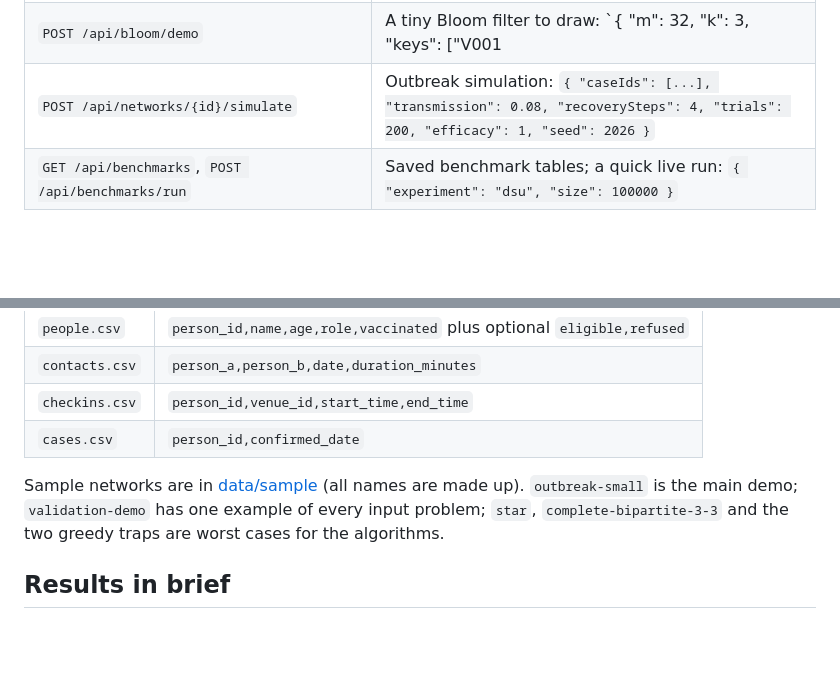
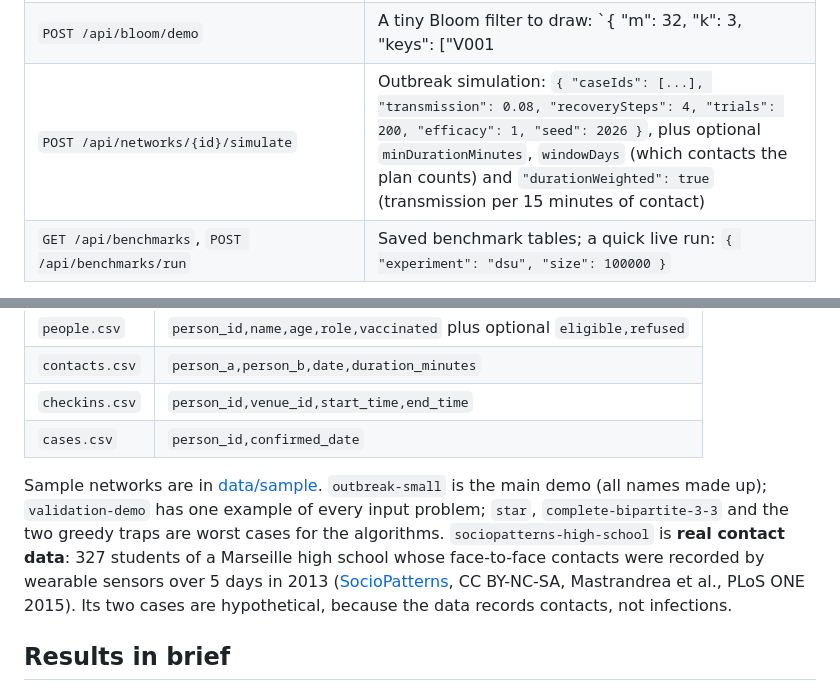
Before and after one commit to BhavyaPatel2112/Ring-Vaccination-Planner, a Markdown page: README.md, 2 parts joined by grey strips. Drawn GitHub-style; blank space fills up the shorter version.

```diff
--- a/README.md
+++ b/README.md
@@ -117,7 +117,7 @@ All endpoints are under `/api`. Errors always look like `{ "error": "...", "mess
 | `POST /api/networks/{id}/simulate/robustness` | Plan from incomplete contacts: `{ "caseIds": [...], "missingShares": [0, 0.1, 0.2, 0.3, 0.4, 0.5] }` |
 | `POST /api/networks/{id}/walkthrough/approx` | Every step of the 2-approximation on the rings (same body as `ring`) |
 | `POST /api/bloom/demo` | A tiny Bloom filter to draw: `{ "m": 32, "k": 3, "keys": ["V001|2026-11-01T16"], "query": "V002|2026-11-01T18" }` |
-| `POST /api/networks/{id}/simulate` | Outbreak simulation: `{ "caseIds": [...], "transmission": 0.08, "recoverySteps": 4, "trials": 200, "efficacy": 1, "seed": 2026 }` |
+| `POST /api/networks/{id}/simulate` | Outbreak simulation: `{ "caseIds": [...], "transmission": 0.08, "recoverySteps": 4, "trials": 200, "efficacy": 1, "seed": 2026 }`, plus optional `minDurationMinutes`, `windowDays` (which contacts the plan counts) and `"durationWeighted": true` (transmission per 15 minutes of contact) |
 | `GET /api/benchmarks`, `POST /api/benchmarks/run` | Saved benchmark tables; a quick live run: `{ "experiment": "dsu", "size": 100000 }` |
 
 Examples:
@@ -138,7 +138,7 @@ curl -s -X POST localhost:8090/api/networks/$NET/simulate -H 'Content-Type: appl
 | `checkins.csv` | `person_id,venue_id,start_time,end_time` |
 | `cases.csv` | `person_id,confirmed_date` |
 
-Sample networks are in [data/sample](data/sample) (all names are made up). `outbreak-small` is the main demo; `validation-demo` has one example of every input problem; `star`, `complete-bipartite-3-3` and the two greedy traps are worst cases for the algorithms.
+Sample networks are in [data/sample](data/sample). `outbreak-small` is the main demo (all names made up); `validation-demo` has one example of every input problem; `star`, `complete-bipartite-3-3` and the two greedy traps are worst cases for the algorithms. `sociopatterns-high-school` is **real contact data**: 327 students of a Marseille high school whose face-to-face contacts were recorded by wearable sensors over 5 days in 2013 ([SocioPatterns](data/sociopatterns/README.md), CC BY-NC-SA, Mastrandrea et al., PLoS ONE 2015). Its two cases are hypothetical, because the data records contacts, not infections.
 
 ## Results in brief
 
```
Also changed, not shown: other parts of README.md (+22 -3 lines), data/sample/README.md (+6 -0 lines), data/sociopatterns/README.md (+10 -6 lines), docs/screenshots/14-real-data-simulation.png (added).
